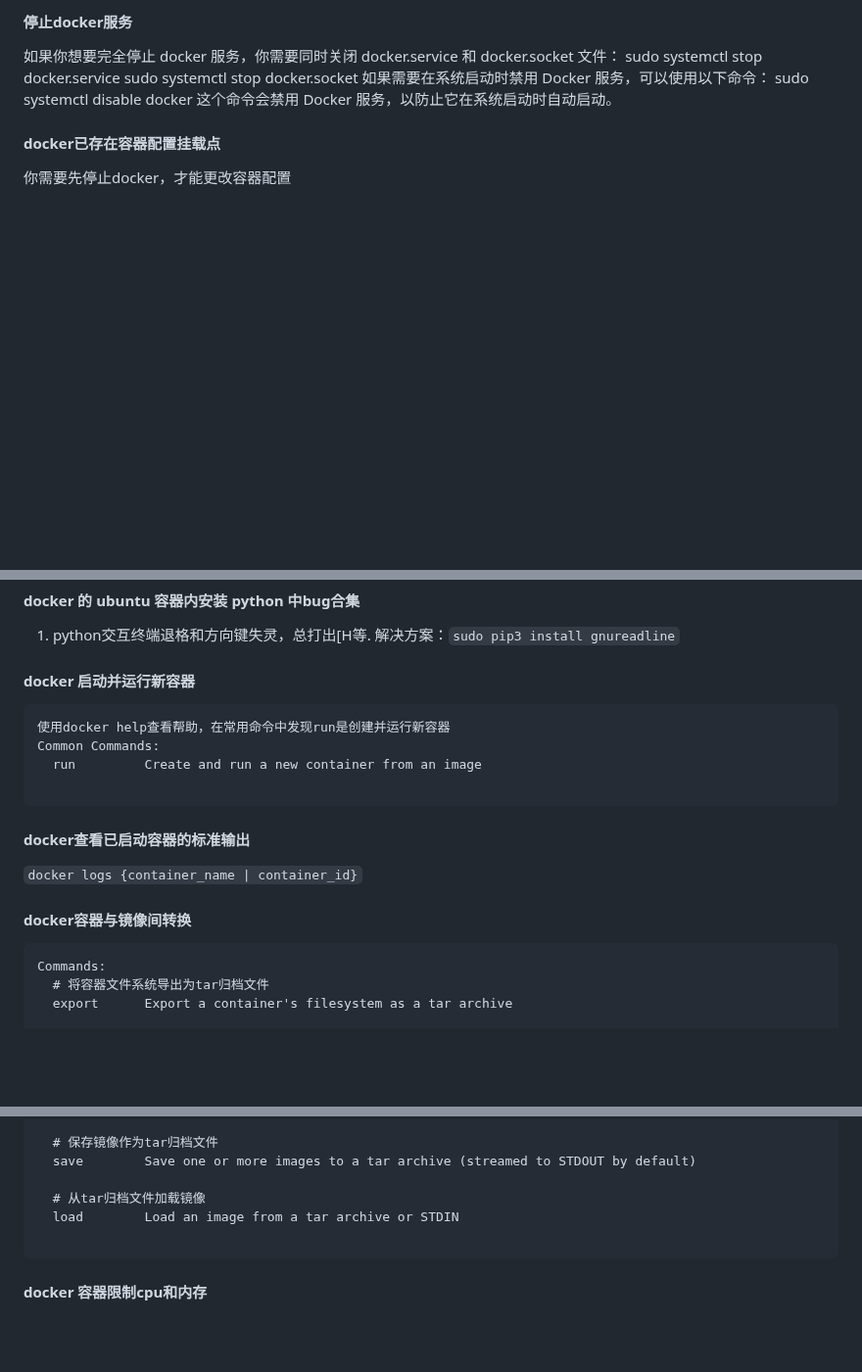
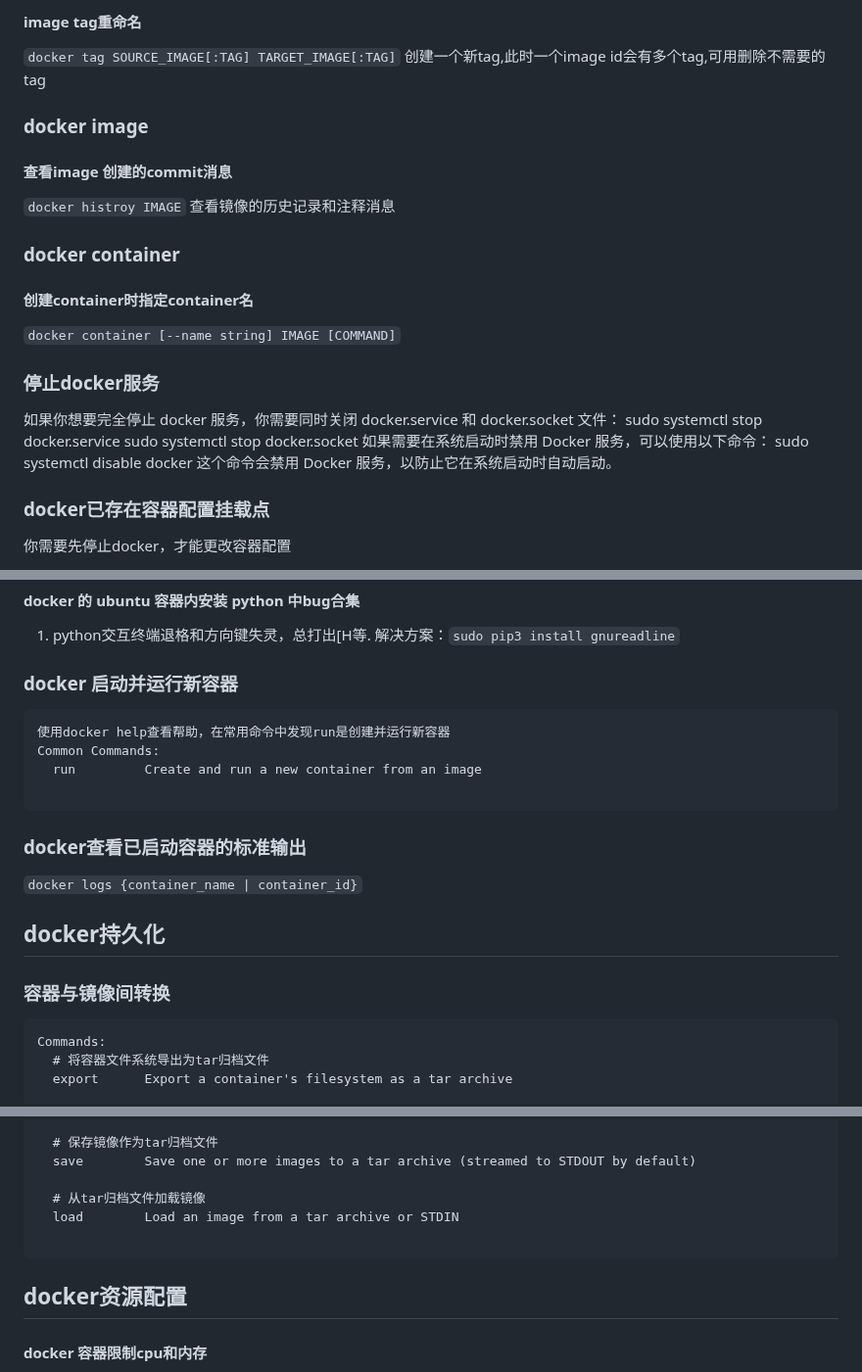
Before and after one commit to YZSH-HSZY/original-blog, a Markdown page: docker/docker_examples.md, 3 parts joined by grey strips. Shown at 98% size. Drawn GitHub-style; blank space fills up the shorter version.

````diff
--- a/docker/docker_examples.md
+++ b/docker/docker_examples.md
@@ -55,9 +89,22 @@ curl https://registry.hub.docker.com/v1/repositories/rancher/rancher/tags | pyth
 ```
 
-#### 停止docker服务
+#### image tag重命名
+`docker tag SOURCE_IMAGE[:TAG] TARGET_IMAGE[:TAG]` 创建一个新tag,此时一个image id会有多个tag,可用删除不需要的tag
+
+### docker image
+
+#### 查看image 创建的commit消息
+`docker histroy IMAGE` 查看镜像的历史记录和注释消息
+
+### docker container
+
+#### 创建container时指定container名
+`docker container [--name string] IMAGE [COMMAND]`
+
+### 停止docker服务
 如果你想要完全停止 docker 服务，你需要同时关闭 docker.service 和 docker.socket 文件： sudo systemctl stop docker.service sudo systemctl stop docker.socket 如果需要在系统启动时禁用 Docker 服务，可以使用以下命令： sudo systemctl disable docker 这个命令会禁用 Docker 服务，以防止它在系统启动时自动启动。
 
-#### docker已存在容器配置挂载点
+### docker已存在容器配置挂载点
 你需要先停止docker，才能更改容器配置
 1. 使用`docker info | grep 'Root'`查看容器存放目录
 2. 使用`docker ps -a`查看容器的id
@@ -163,18 +210,20 @@ apt-get install sudo
 1. python交互终端退格和方向键失灵，总打出\[H等.
 解决方案：`sudo pip3 install gnureadline`
 
-#### docker 启动并运行新容器
+### docker 启动并运行新容器
 ```
 使用docker help查看帮助，在常用命令中发现run是创建并运行新容器
 Common Commands:
   run         Create and run a new container from an image
 
 ```
-#### docker查看已启动容器的标准输出
+### docker查看已启动容器的标准输出
 
 `docker logs {container_name | container_id}`
 
-#### docker容器与镜像间转换
+## docker持久化
+
+### 容器与镜像间转换
 ```
 Commands:
   # 将容器文件系统导出为tar归档文件
@@ -194,6 +243,8 @@ Commands:
 
 ```
 
+## docker资源配置
+
 #### docker 容器限制cpu和内存
 `docker run -m 512m -cpus 2 --memory-reservation=256m <image_name>`
 其中-m选项指定限制的内存，--memory-reservation指定在内存不足时更新限制内存，-cpus指定可使用的cpu数（可为小数）
````
Also changed, not shown: other parts of docker/docker_examples.md (+44 -10 lines), docker/docker_file_help.md (+18 -22 lines).
